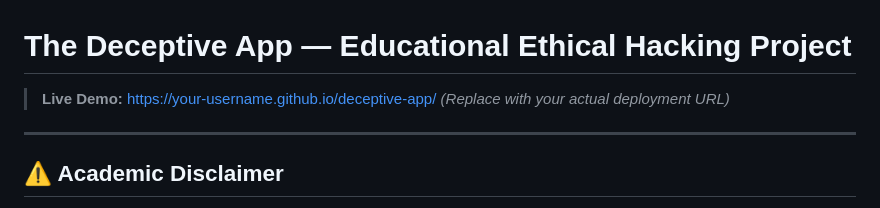
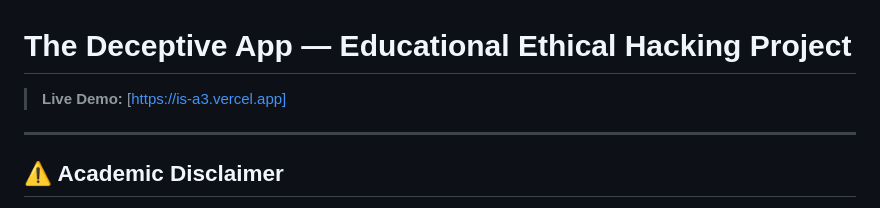
Before and after one commit to abdulrahimkabir76/IS-A3, a Markdown page: README.md, the part around the change. GitHub-like rendering.

```diff
--- a/README.md
+++ b/README.md
@@ -1,7 +1,6 @@
 # The Deceptive App — Educational Ethical Hacking Project
 
-> **Live Demo:** [https://your-username.github.io/deceptive-app/](https://your-username.github.io/deceptive-app/)
-> *(Replace with your actual deployment URL)*
+> **Live Demo:** [https://is-a3.vercel.app]
 
 ---
 
```
